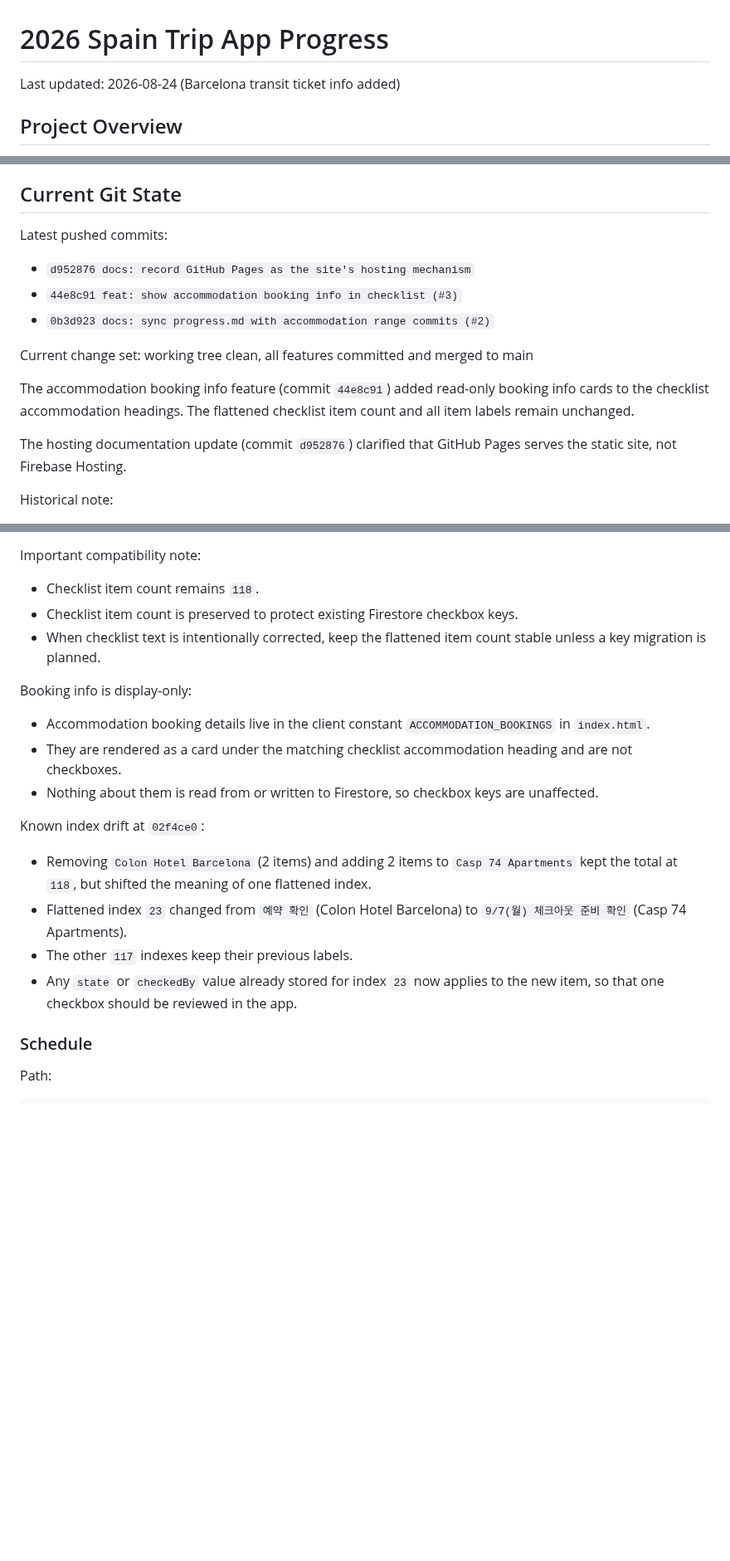
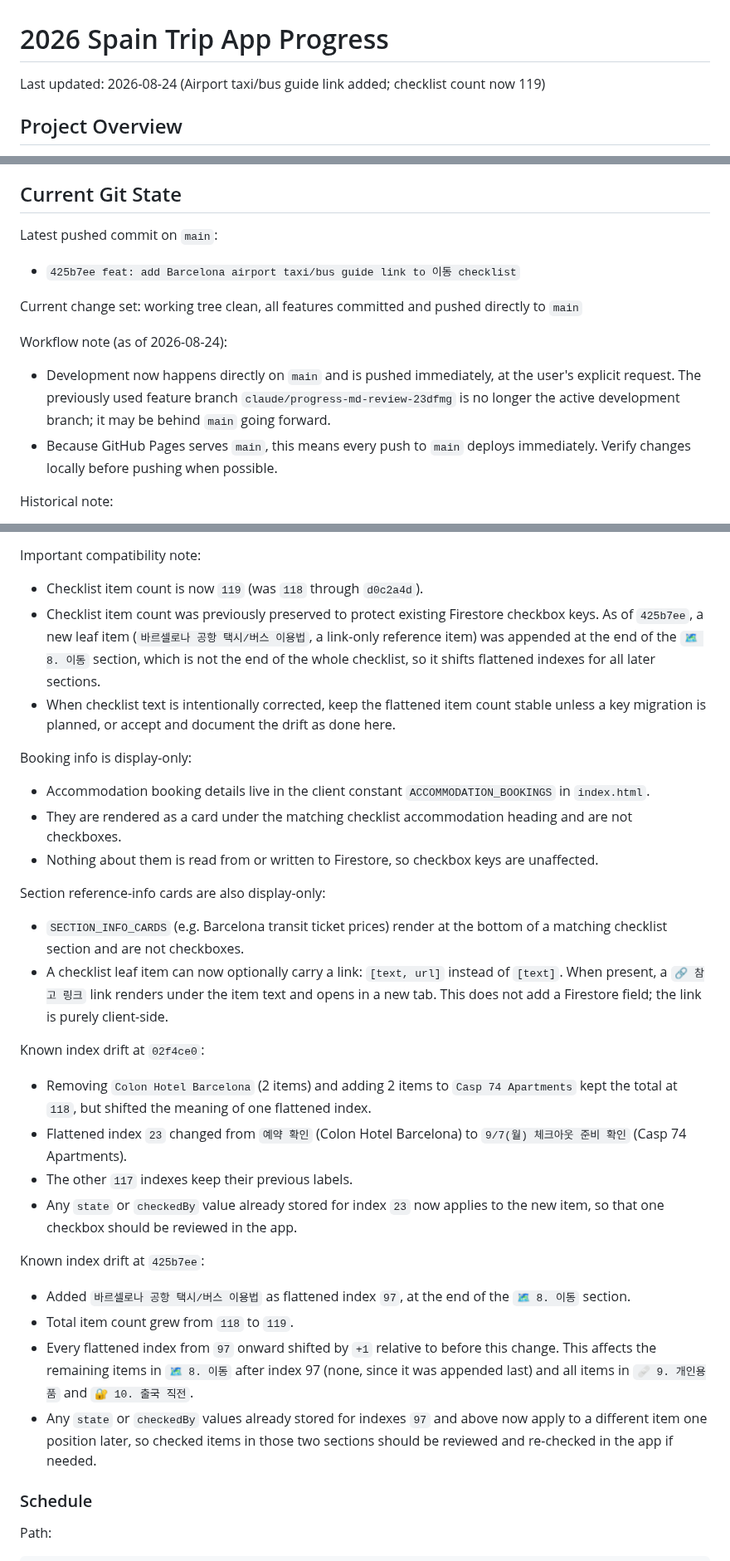
Before and after one commit to recoverlee/2026-spain-trip, a Markdown page: progress.md, 3 parts joined by grey strips. Shown at 83% size. Drawn GitHub-style; blank space fills up the shorter version.

Commit message:
docs: record airport taxi/bus link, item-link support, and index drift; switch to main-direct workflow

```diff
--- a/progress.md
+++ b/progress.md
@@ -1,6 +1,6 @@
 # 2026 Spain Trip App Progress
 
-Last updated: 2026-08-24 (Barcelona transit ticket info added)
+Last updated: 2026-08-24 (Airport taxi/bus guide link added; checklist count now 119)
 
 ## Project Overview
 
@@ -16,17 +16,16 @@ The app is intentionally still kept mostly inside `index.html` to avoid a large
 
 ## Current Git State
 
-Latest pushed commits:
+Latest pushed commit on `main`:
 
-- `d952876 docs: record GitHub Pages as the site's hosting mechanism`
-- `44e8c91 feat: show accommodation booking info in checklist (#3)`
-- `0b3d923 docs: sync progress.md with accommodation range commits (#2)`
+- `425b7ee feat: add Barcelona airport taxi/bus guide link to 이동 checklist`
 
-Current change set: working tree clean, all features committed and merged to main
+Current change set: working tree clean, all features committed and pushed directly to `main`
 
-The accommodation booking info feature (commit `44e8c91`) added read-only booking info cards to the checklist accommodation headings. The flattened checklist item count and all item labels remain unchanged.
+Workflow note (as of 2026-08-24):
 
-The hosting documentation update (commit `d952876`) clarified that GitHub Pages serves the static site, not Firebase Hosting.
+- Development now happens directly on `main` and is pushed immediately, at the user's explicit request. The previously used feature branch `claude/progress-md-review-23dfmg` is no longer the active development branch; it may be behind `main` going forward.
+- Because GitHub Pages serves `main`, this means every push to `main` deploys immediately. Verify changes locally before pushing when possible.
 
 Historical note:
 
@@ -64,9 +63,9 @@ Document fields:
 
 Important compatibility note:
 
-- Checklist item count remains `118`.
-- Checklist item count is preserved to protect existing Firestore checkbox keys.
-- When checklist text is intentionally corrected, keep the flattened item count stable unless a key migration is planned.
+- Checklist item count is now `119` (was `118` through `d0c2a4d`).
+- Checklist item count was previously preserved to protect existing Firestore checkbox keys. As of `425b7ee`, a new leaf item (`바르셀로나 공항 택시/버스 이용법`, a link-only reference item) was appended at the end of the `🗺️ 8. 이동` section, which is not the end of the whole checklist, so it shifts flattened indexes for all later sections.
+- When checklist text is intentionally corrected, keep the flattened item count stable unless a key migration is planned, or accept and document the drift as done here.
 
 Booking info is display-only:
 
@@ -74,12 +73,24 @@ Booking info is display-only:
 - They are rendered as a card under the matching checklist accommodation heading and are not checkboxes.
 - Nothing about them is read from or written to Firestore, so checkbox keys are unaffected.
 
+Section reference-info cards are also display-only:
+
+- `SECTION_INFO_CARDS` (e.g. Barcelona transit ticket prices) render at the bottom of a matching checklist section and are not checkboxes.
+- A checklist leaf item can now optionally carry a link: `[text, url]` instead of `[text]`. When present, a `🔗 참고 링크` link renders under the item text and opens in a new tab. This does not add a Firestore field; the link is purely client-side.
+
 Known index drift at `02f4ce0`:
 
 - Removing `Colon Hotel Barcelona` (2 items) and adding 2 items to `Casp 74 Apartments` kept the total at `118`, but shifted the meaning of one flattened index.
 - Flattened index `23` changed from `예약 확인` (Colon Hotel Barcelona) to `9/7(월) 체크아웃 준비 확인` (Casp 74 Apartments).
 - The other `117` indexes keep their previous labels.
 - Any `state` or `checkedBy` value already stored for index `23` now applies to the new item, so that one checkbox should be reviewed in the app.
+
+Known index drift at `425b7ee`:
+
+- Added `바르셀로나 공항 택시/버스 이용법` as flattened index `97`, at the end of the `🗺️ 8. 이동` section.
+- Total item count grew from `118` to `119`.
+- Every flattened index from `97` onward shifted by `+1` relative to before this change. This affects the remaining items in `🗺️ 8. 이동` after index 97 (none, since it was appended last) and all items in `🩹 9. 개인용품` and `🔐 10. 출국 직전`.
+- Any `state` or `checkedBy` values already stored for indexes `97` and above now apply to a different item one position later, so checked items in those two sections should be reviewed and re-checked in the app if needed.
 
 ### Schedule
 
```
Also changed, not shown: other parts of progress.md (+16 -3 lines).
